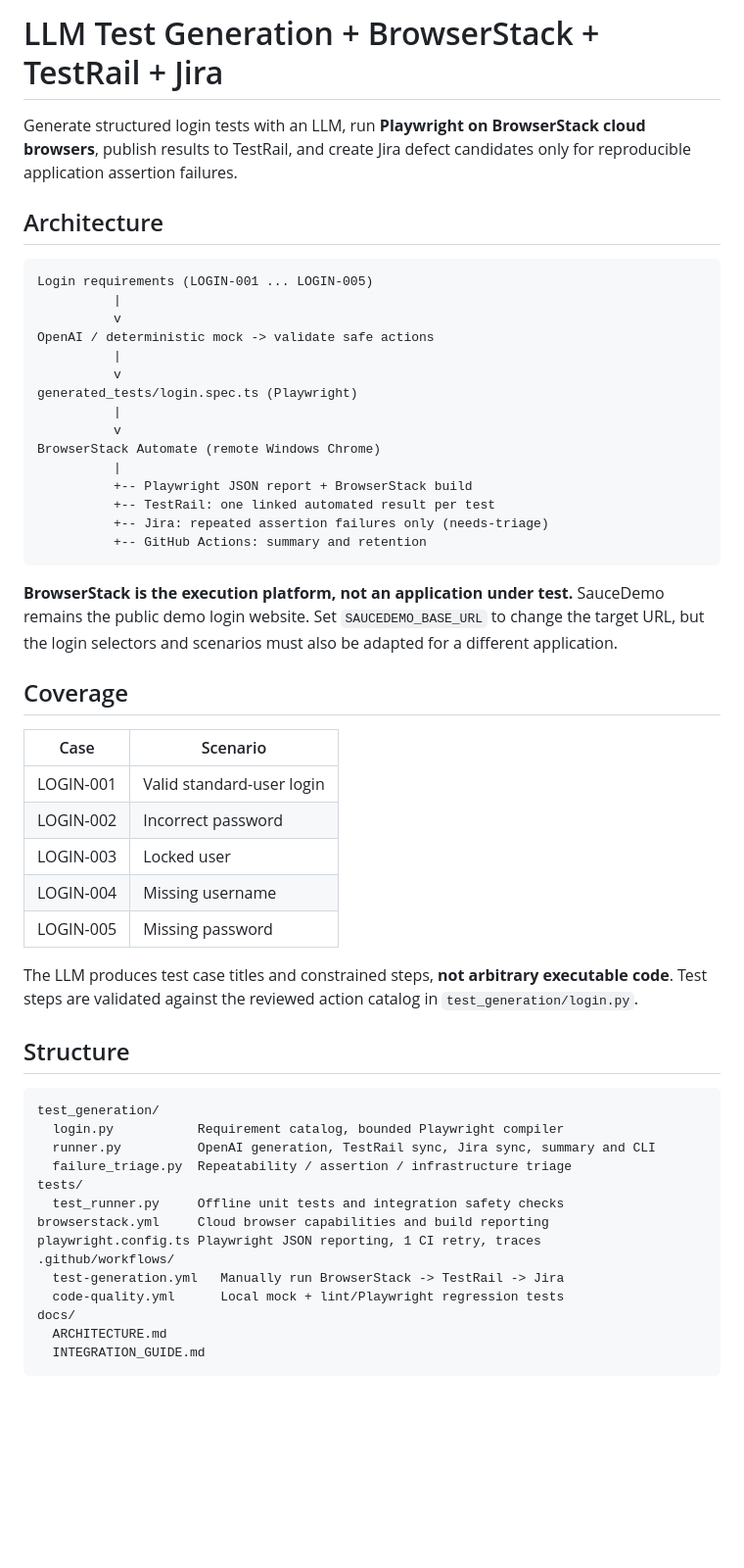
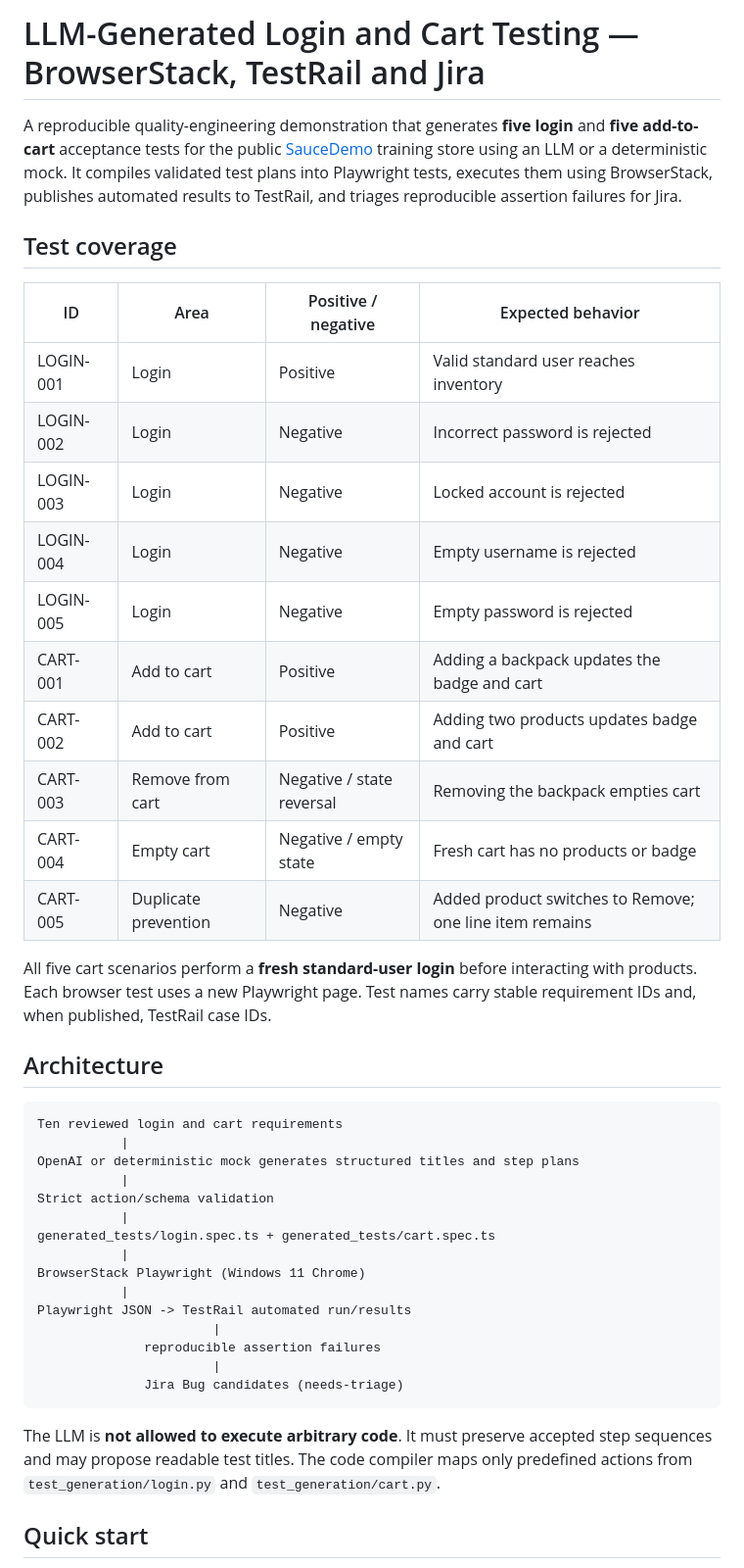
Before and after one commit to aditya42/prompt-engineered-testgen, a Markdown page: README.md, the part around one of its changes. Shown at 98% size. GitHub-like rendering; blank space fills up the shorter version.

Commit message:
docs: document positive/negative cart tests and distinguish real Jira defects from demo failures

````diff
--- a/README.md
+++ b/README.md
@@ -1,57 +1,45 @@
-# LLM Test Generation + BrowserStack + TestRail + Jira
+# LLM-Generated Login and Cart Testing — BrowserStack, TestRail and Jira
 
-Generate structured login tests with an LLM, run **Playwright on BrowserStack cloud browsers**, publish results to TestRail, and create Jira defect candidates only for reproducible application assertion failures.
+A reproducible quality-engineering demonstration that generates **five login** and **five add-to-cart** acceptance tests for the public [SauceDemo](https://www.saucedemo.com/) training store using an LLM or a deterministic mock. It compiles validated test plans into Playwright tests, executes them using BrowserStack, publishes automated results to TestRail, and triages reproducible assertion failures for Jira.
+
+## Test coverage
+
+| ID | Area | Positive / negative | Expected behavior |
+| --- | --- | --- | --- |
+| LOGIN-001 | Login | Positive | Valid standard user reaches inventory |
+| LOGIN-002 | Login | Negative | Incorrect password is rejected |
+| LOGIN-003 | Login | Negative | Locked account is rejected |
+| LOGIN-004 | Login | Negative | Empty username is rejected |
+| LOGIN-005 | Login | Negative | Empty password is rejected |
+| CART-001 | Add to cart | Positive | Adding a backpack updates the badge and cart |
+| CART-002 | Add to cart | Positive | Adding two products updates badge and cart |
+| CART-003 | Remove from cart | Negative / state reversal | Removing the backpack empties cart |
+| CART-004 | Empty cart | Negative / empty state | Fresh cart has no products or badge |
+| CART-005 | Duplicate prevention | Negative | Added product switches to Remove; one line item remains |
+
+All five cart scenarios perform a **fresh standard-user login** before interacting with products. Each browser test uses a new Playwright page. Test names carry stable requirement IDs and, when published, TestRail case IDs.
 
 ## Architecture
 
 ```text
-Login requirements (LOGIN-001 ... LOGIN-005)
-          |
-          v
-OpenAI / deterministic mock -> validate safe actions
-          |
-          v
-generated_tests/login.spec.ts (Playwright)
-          |
-          v
-BrowserStack Automate (remote Windows Chrome)
-          |
-          +-- Playwright JSON report + BrowserStack build
-          +-- TestRail: one linked automated result per test
-          +-- Jira: repeated assertion failures only (needs-triage)
-          +-- GitHub Actions: summary and retention
+Ten reviewed login and cart requirements
+           |
+OpenAI or deterministic mock generates structured titles and step plans
+           |
+Strict action/schema validation
+           |
+generated_tests/login.spec.ts + generated_tests/cart.spec.ts
+           |
+BrowserStack Playwright (Windows 11 Chrome)
+           |
+Playwright JSON -> TestRail automated run/results
+                       |
+              reproducible assertion failures
+                       |
+              Jira Bug candidates (needs-triage)
 ```
 
-**BrowserStack is the execution platform, not an application under test.** SauceDemo remains the public demo login website. Set `SAUCEDEMO_BASE_URL` to change the target URL, but the login selectors and scenarios must also be adapted for a different application.
+The LLM is **not allowed to execute arbitrary code**. It must preserve accepted step sequences and may propose readable test titles. The code compiler maps only predefined actions from `test_generation/login.py` and `test_generation/cart.py`.
 
-## Coverage
+## Quick start
 
-| Case | Scenario |
-| --- | --- |
-| LOGIN-001 | Valid standard-user login |
-| LOGIN-002 | Incorrect password |
-| LOGIN-003 | Locked user |
-| LOGIN-004 | Missing username |
-| LOGIN-005 | Missing password |
-
-The LLM produces test case titles and constrained steps, **not arbitrary executable code**. Test steps are validated against the reviewed action catalog in `test_generation/login.py`.
-
-## Structure
-
-```text
-test_generation/
-  login.py           Requirement catalog, bounded Playwright compiler
-  runner.py          OpenAI generation, TestRail sync, Jira sync, summary and CLI
-  failure_triage.py  Repeatability / assertion / infrastructure triage
-tests/
-  test_runner.py     Offline unit tests and integration safety checks
-browserstack.yml     Cloud browser capabilities and build reporting
-playwright.config.ts Playwright JSON reporting, 1 CI retry, traces
-.github/workflows/
-  test-generation.yml   Manually run BrowserStack -> TestRail -> Jira
-  code-quality.yml      Local mock + lint/Playwright regression tests
-docs/
-  ARCHITECTURE.md
-  INTEGRATION_GUIDE.md
-```
-
````
Also changed, not shown: other parts of README.md (+27 -56 lines).
